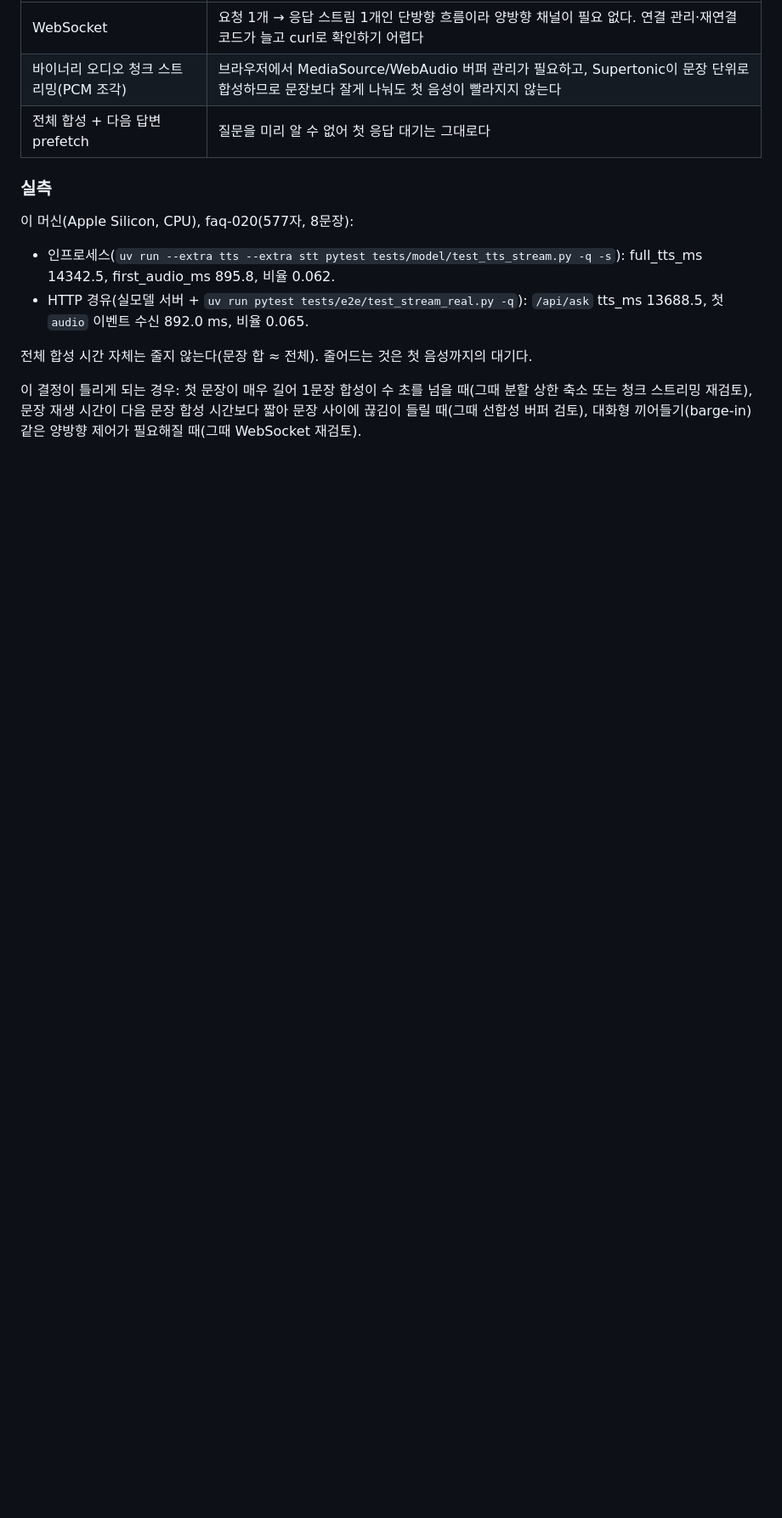
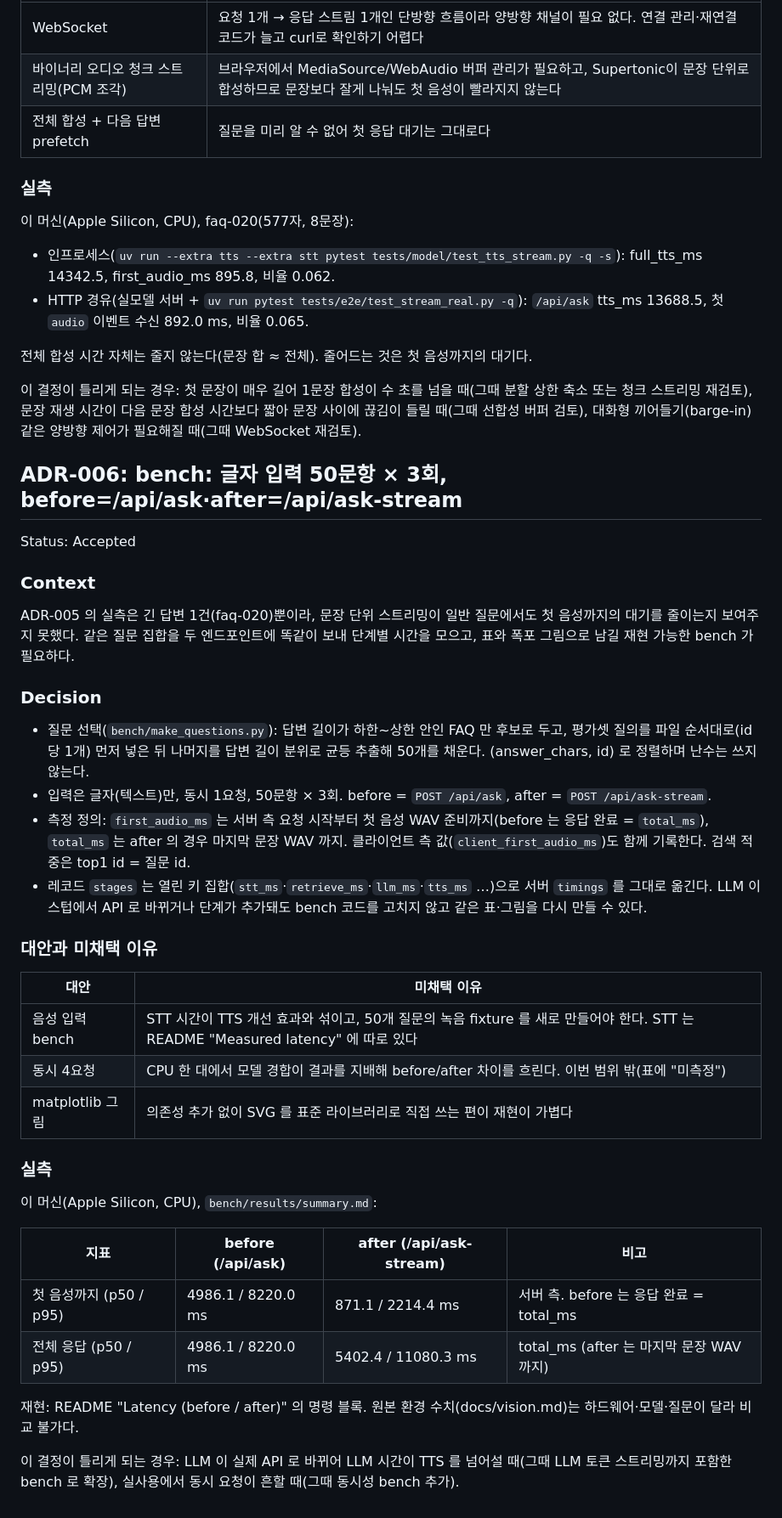
Before and after one commit to ilyos-numon/voice-agent, a Markdown page: docs/decisions.md, the part around the change. Shown at 85% size. GitHub-like rendering; blank space fills up the shorter version.

```diff
--- a/docs/decisions.md
+++ b/docs/decisions.md
@@ -211,3 +211,39 @@ Status: Accepted
 전체 합성 시간 자체는 줄지 않는다(문장 합 ≈ 전체). 줄어드는 것은 첫 음성까지의 대기다.
 
 이 결정이 틀리게 되는 경우: 첫 문장이 매우 길어 1문장 합성이 수 초를 넘을 때(그때 분할 상한 축소 또는 청크 스트리밍 재검토), 문장 재생 시간이 다음 문장 합성 시간보다 짧아 문장 사이에 끊김이 들릴 때(그때 선합성 버퍼 검토), 대화형 끼어들기(barge-in) 같은 양방향 제어가 필요해질 때(그때 WebSocket 재검토).
+
+## ADR-006: bench: 글자 입력 50문항 × 3회, before=/api/ask·after=/api/ask-stream
+
+Status: Accepted
+
+### Context
+
+ADR-005 의 실측은 긴 답변 1건(faq-020)뿐이라, 문장 단위 스트리밍이 일반 질문에서도 첫 음성까지의 대기를 줄이는지 보여주지 못했다. 같은 질문 집합을 두 엔드포인트에 똑같이 보내 단계별 시간을 모으고, 표와 폭포 그림으로 남길 재현 가능한 bench 가 필요하다.
+
+### Decision
+
+- 질문 선택(`bench/make_questions.py`): 답변 길이가 하한~상한 안인 FAQ 만 후보로 두고, 평가셋 질의를 파일 순서대로(id 당 1개) 먼저 넣은 뒤 나머지를 답변 길이 분위로 균등 추출해 50개를 채운다. (answer_chars, id) 로 정렬하며 난수는 쓰지 않는다.
+- 입력은 글자(텍스트)만, 동시 1요청, 50문항 × 3회. before = `POST /api/ask`, after = `POST /api/ask-stream`.
+- 측정 정의: `first_audio_ms` 는 서버 측 요청 시작부터 첫 음성 WAV 준비까지(before 는 응답 완료 = `total_ms`), `total_ms` 는 after 의 경우 마지막 문장 WAV 까지. 클라이언트 측 값(`client_first_audio_ms`)도 함께 기록한다. 검색 적중은 top1 id = 질문 id.
+- 레코드 `stages` 는 열린 키 집합(`stt_ms`·`retrieve_ms`·`llm_ms`·`tts_ms` …)으로 서버 `timings` 를 그대로 옮긴다. LLM 이 스텁에서 API 로 바뀌거나 단계가 추가돼도 bench 코드를 고치지 않고 같은 표·그림을 다시 만들 수 있다.
+
+### 대안과 미채택 이유
+
+| 대안 | 미채택 이유 |
+|------|-------------|
+| 음성 입력 bench | STT 시간이 TTS 개선 효과와 섞이고, 50개 질문의 녹음 fixture 를 새로 만들어야 한다. STT 는 README "Measured latency" 에 따로 있다 |
+| 동시 4요청 | CPU 한 대에서 모델 경합이 결과를 지배해 before/after 차이를 흐린다. 이번 범위 밖(표에 "미측정") |
+| matplotlib 그림 | 의존성 추가 없이 SVG 를 표준 라이브러리로 직접 쓰는 편이 재현이 가볍다 |
+
+### 실측
+
+이 머신(Apple Silicon, CPU), `bench/results/summary.md`:
+
+| 지표 | before (/api/ask) | after (/api/ask-stream) | 비고 |
+|---|---|---|---|
+| 첫 음성까지 (p50 / p95) | 4986.1 / 8220.0 ms | 871.1 / 2214.4 ms | 서버 측. before 는 응답 완료 = total_ms |
+| 전체 응답 (p50 / p95) | 4986.1 / 8220.0 ms | 5402.4 / 11080.3 ms | total_ms (after 는 마지막 문장 WAV 까지) |
+
+재현: README "Latency (before / after)" 의 명령 블록. 원본 환경 수치(docs/vision.md)는 하드웨어·모델·질문이 달라 비교 불가다.
+
+이 결정이 틀리게 되는 경우: LLM 이 실제 API 로 바뀌어 LLM 시간이 TTS 를 넘어설 때(그때 LLM 토큰 스트리밍까지 포함한 bench 로 확장), 실사용에서 동시 요청이 흔할 때(그때 동시성 bench 추가).
```
Also changed, not shown: README.md (+37 -0 lines).
